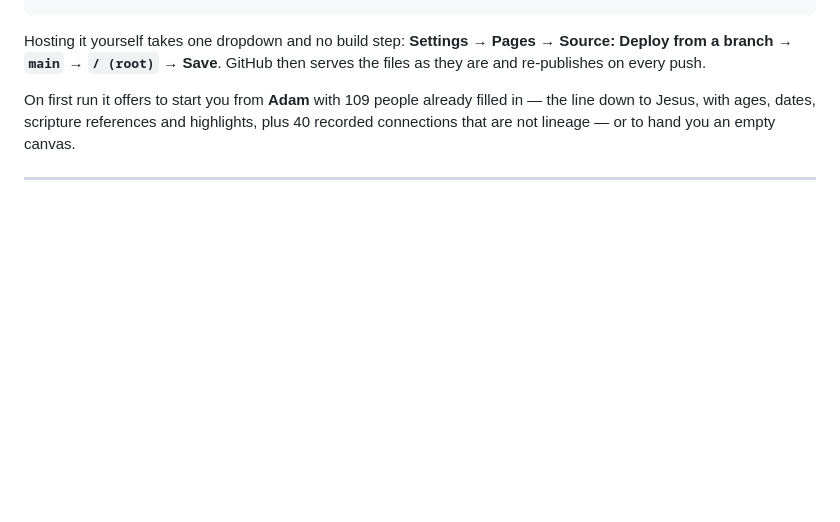
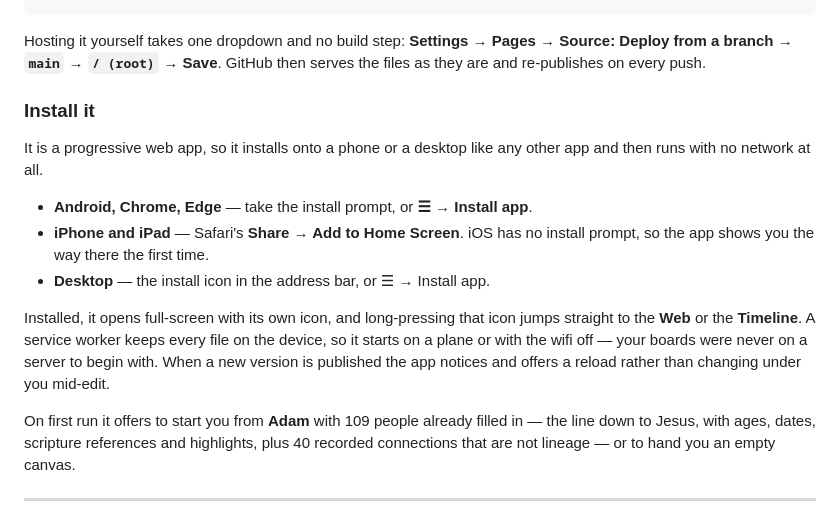
Before and after one commit to ilyakarakotov/bible-bubble, a Markdown page: README.md, the part around one of its changes. Drawn GitHub-style; blank space fills up the shorter version.

```diff
--- a/README.md
+++ b/README.md
@@ -34,6 +34,22 @@ python3 -m http.server 8000   # then open http://localhost:8000
 Hosting it yourself takes one dropdown and no build step: **Settings → Pages →
 Source: Deploy from a branch → `main` → `/ (root)` → Save**. GitHub then serves
 the files as they are and re-publishes on every push.
+
+### Install it
+
+It is a progressive web app, so it installs onto a phone or a desktop like any
+other app and then runs with no network at all.
+
+- **Android, Chrome, Edge** — take the install prompt, or **☰ → Install app**.
+- **iPhone and iPad** — Safari's **Share → Add to Home Screen**. iOS has no
+  install prompt, so the app shows you the way there the first time.
+- **Desktop** — the install icon in the address bar, or ☰ → Install app.
+
+Installed, it opens full-screen with its own icon, and long-pressing that icon
+jumps straight to the **Web** or the **Timeline**. A service worker keeps every
+file on the device, so it starts on a plane or with the wifi off — your boards
+were never on a server to begin with. When a new version is published the app
+notices and offers a reload rather than changing under you mid-edit.
 
 On first run it offers to start you from **Adam** with 109 people already filled
 in — the line down to Jesus, with ages, dates, scripture references and
```
Also changed, not shown: other parts of README.md (+40 -9 lines).
